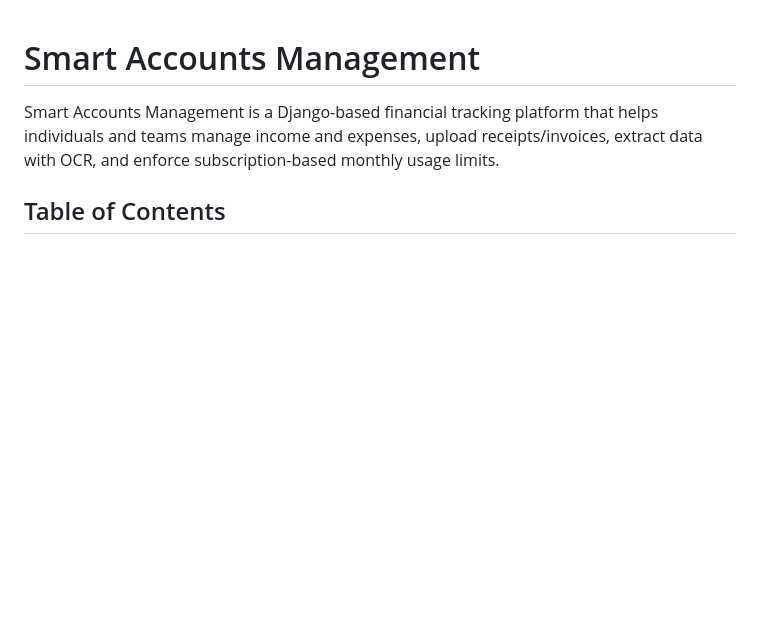
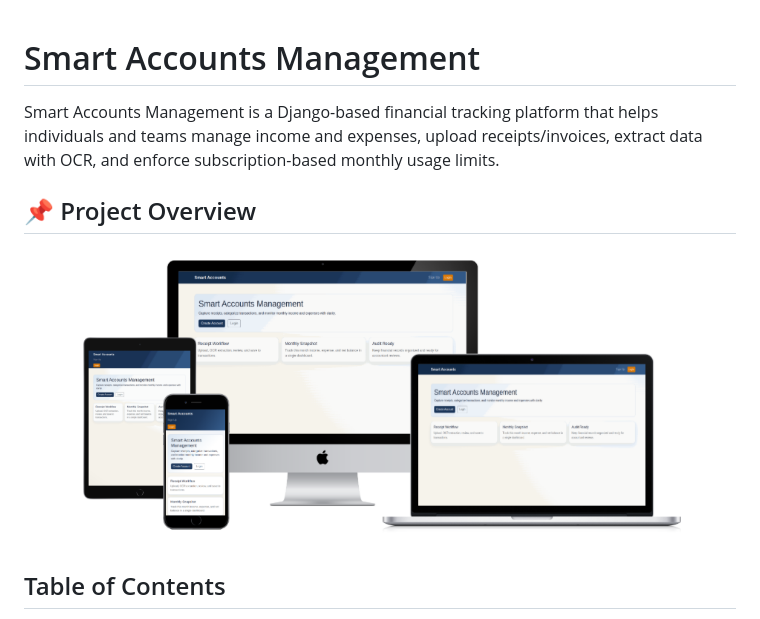
Before and after one commit to Sefa-Keles/Smart-Accounts-Management, a Markdown page: README.md, the part around the change. Drawn GitHub-style; pictures changed too: static/images/all_devices.png (added); blank space fills up the shorter version.

```diff
--- a/README.md
+++ b/README.md
@@ -1,6 +1,10 @@
 # Smart Accounts Management
 
 Smart Accounts Management is a Django-based financial tracking platform that helps individuals and teams manage income and expenses, upload receipts/invoices, extract data with OCR, and enforce subscription-based monthly usage limits.
+
+## 📌 Project Overview
+
+![Light Mode Mockup](static/images/all_devices.png)
 
 ## Table of Contents
 
```
